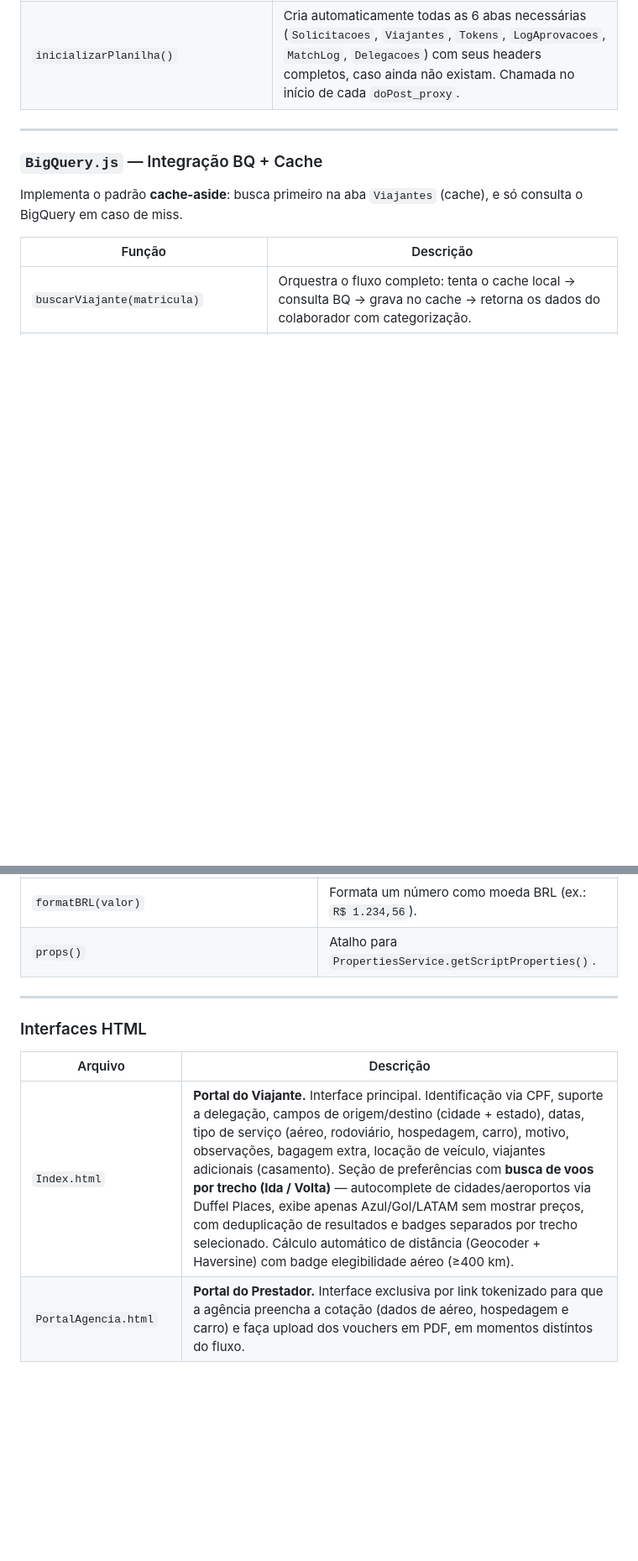
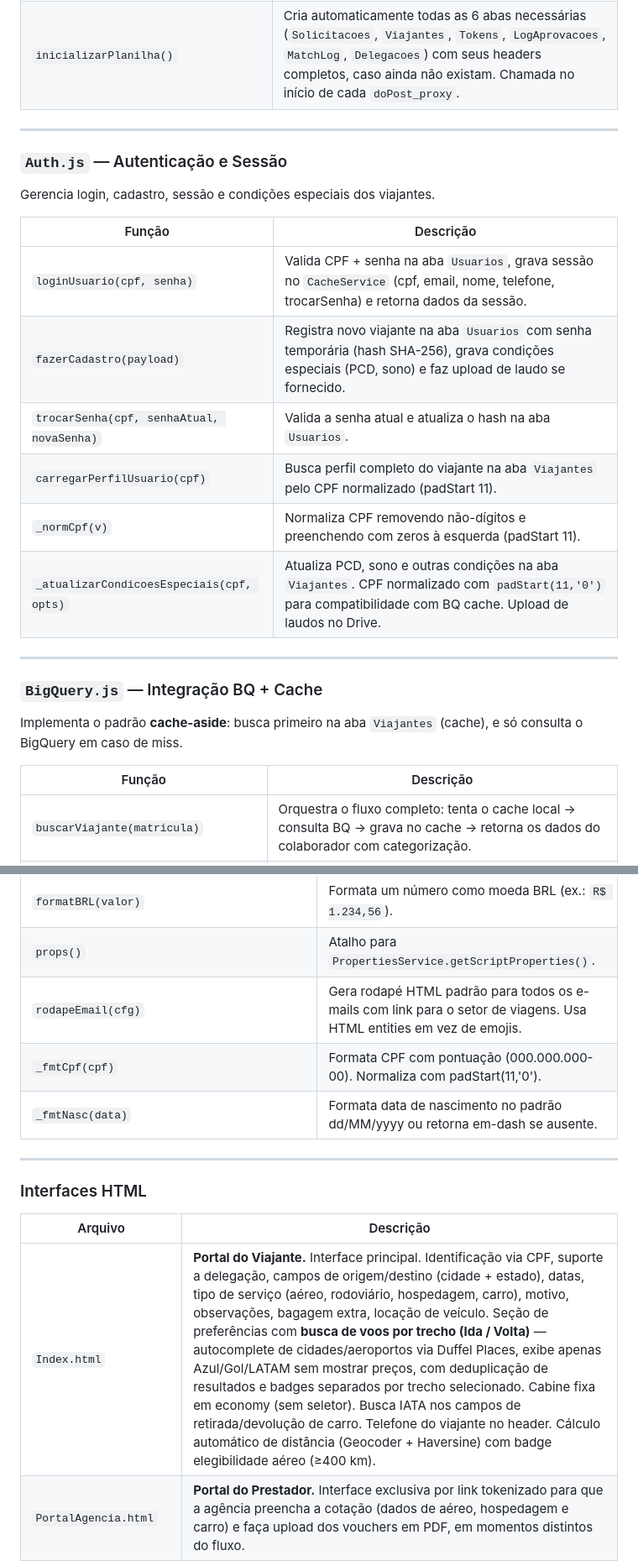
Before and after one commit to leandroaraujo-max/solicitacao_viagens, a Markdown page: README.md, 2 parts joined by grey strips. Shown at 84% size. Drawn GitHub-style; blank space fills up the shorter version.

```diff
--- a/README.md
+++ b/README.md
@@ -199,6 +220,21 @@ Ponto de entrada de todas as requisições HTTP do GAS Web App.
 | `renderPortalAgencia(reqID, agencia)` | Renderiza o `PortalAgencia.html` passando `reqID` e `agencia` como variáveis de template. |
 | `renderPaginaConfirmacao(acao)` | Renderiza o `PortalAprovacao.html` com a ação realizada (aprovação/reprovação). |
 | `inicializarPlanilha()` | Cria automaticamente todas as 6 abas necessárias (`Solicitacoes`, `Viajantes`, `Tokens`, `LogAprovacoes`, `MatchLog`, `Delegacoes`) com seus headers completos, caso ainda não existam. Chamada no início de cada `doPost_proxy`. |
+
+---
+
+### `Auth.js` — Autenticação e Sessão
+
+Gerencia login, cadastro, sessão e condições especiais dos viajantes.
+
+| Função | Descrição |
+|---|---|
+| `loginUsuario(cpf, senha)` | Valida CPF + senha na aba `Usuarios`, grava sessão no `CacheService` (cpf, email, nome, telefone, trocarSenha) e retorna dados da sessão. |
+| `fazerCadastro(payload)` | Registra novo viajante na aba `Usuarios` com senha temporária (hash SHA-256), grava condições especiais (PCD, sono) e faz upload de laudo se fornecido. |
+| `trocarSenha(cpf, senhaAtual, novaSenha)` | Valida a senha atual e atualiza o hash na aba `Usuarios`. |
+| `carregarPerfilUsuario(cpf)` | Busca perfil completo do viajante na aba `Viajantes` pelo CPF normalizado (padStart 11). |
+| `_normCpf(v)` | Normaliza CPF removendo não-dígitos e preenchendo com zeros à esquerda (padStart 11). |
+| `_atualizarCondicoesEspeciais(cpf, opts)` | Atualiza PCD, sono e outras condições na aba `Viajantes`. CPF normalizado com `padStart(11,'0')` para compatibilidade com BQ cache. Upload de laudos no Drive. |
 
 ---
 
@@ -343,6 +379,9 @@ o ciclo de questionamentos entre setor e solicitante.
 | `montarTabelaComparativa(req)` | Gera HTML de tabela com cotações Tastur vs Kontrip para o e-mail de aprovação N1. |
 | `formatBRL(valor)` | Formata um número como moeda BRL (ex.: `R$ 1.234,56`). |
 | `props()` | Atalho para `PropertiesService.getScriptProperties()`. |
+| `rodapeEmail(cfg)` | Gera rodapé HTML padrão para todos os e-mails com link para o setor de viagens. Usa HTML entities em vez de emojis. |
+| `_fmtCpf(cpf)` | Formata CPF com pontuação (000.000.000-00). Normaliza com padStart(11,'0'). |
+| `_fmtNasc(data)` | Formata data de nascimento no padrão dd/MM/yyyy ou retorna em-dash se ausente. |
 
 ---
 
@@ -350,7 +389,7 @@ o ciclo de questionamentos entre setor e solicitante.
 
 | Arquivo | Descrição |
 |---|---|
-| `Index.html` | **Portal do Viajante.** Interface principal. Identificação via CPF, suporte a delegação, campos de origem/destino (cidade + estado), datas, tipo de serviço (aéreo, rodoviário, hospedagem, carro), motivo, observações, bagagem extra, locação de veículo, viajantes adicionais (casamento). Seção de preferências com **busca de voos por trecho (Ida / Volta)** — autocomplete de cidades/aeroportos via Duffel Places, exibe apenas Azul/Gol/LATAM sem mostrar preços, com deduplicação de resultados e badges separados por trecho selecionado. Cálculo automático de distância (Geocoder + Haversine) com badge elegibilidade aéreo (≥400 km). |
+| `Index.html` | **Portal do Viajante.** Interface principal. Identificação via CPF, suporte a delegação, campos de origem/destino (cidade + estado), datas, tipo de serviço (aéreo, rodoviário, hospedagem, carro), motivo, observações, bagagem extra, locação de veículo. Seção de preferências com **busca de voos por trecho (Ida / Volta)** — autocomplete de cidades/aeroportos via Duffel Places, exibe apenas Azul/Gol/LATAM sem mostrar preços, com deduplicação de resultados e badges separados por trecho selecionado. Cabine fixa em economy (sem seletor). Busca IATA nos campos de retirada/devolução de carro. Telefone do viajante no header. Cálculo automático de distância (Geocoder + Haversine) com badge elegibilidade aéreo (≥400 km). |
 | `PortalAgencia.html` | **Portal do Prestador.** Interface exclusiva por link tokenizado para que a agência preencha a cotação (dados de aéreo, hospedagem e carro) e faça upload dos vouchers em PDF, em momentos distintos do fluxo. |
 | `PortalAprovacao.html` | **Página de Confirmação.** Renderizada após o clique em um link de aprovação/reprovação, confirmando ao aprovador que a ação foi registrada. |
 | `Estilos.html` | **CSS Compartilhado.** Folha de estilos incluída via `<?!= include('Estilos'); ?>` em todos os portais. Define o design system com as cores Magalu (azul `#0086FF`, amarelo `#FFCE00`). |
```
Also changed, not shown: other parts of README.md (+32 -7 lines).
